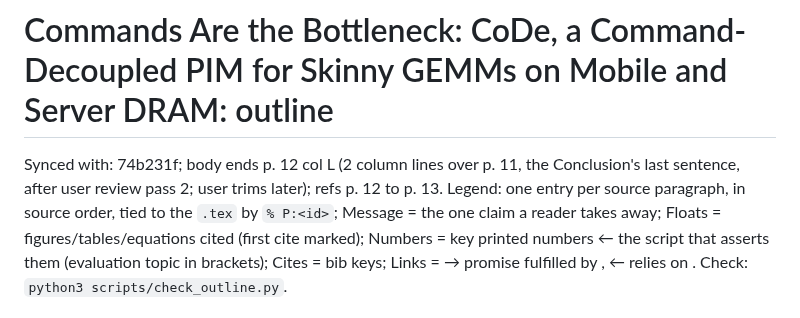
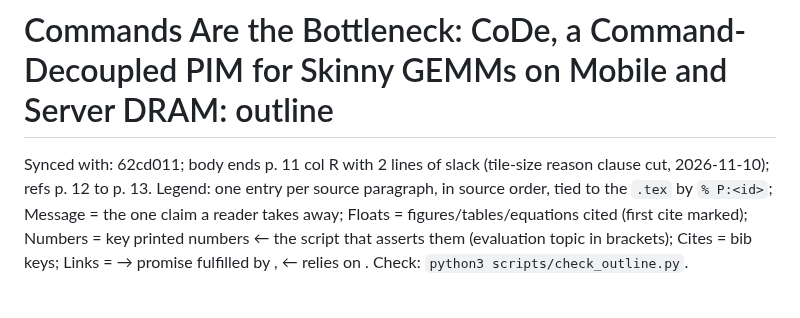
Before and after one commit to yanggon-kim/26_CoDe_AiM, a Markdown page: outline.md, the part around the change. GitHub-like rendering.

Commit message:
outline.md: Synced with 62cd011
Co-Authored-By: Claude Opus 5.5 <noreply@anthropic.com>

```diff
--- a/outline.md
+++ b/outline.md
@@ -1,5 +1,5 @@
 # Commands Are the Bottleneck: CoDe, a Command-Decoupled PIM for Skinny GEMMs on Mobile and Server DRAM: outline
-Synced with: 74b231f; body ends p. 12 col L (2 column lines over p. 11, the Conclusion's last sentence, after user review pass 2; user trims later); refs p. 12 to p. 13.
+Synced with: 62cd011; body ends p. 11 col R with 2 lines of slack (tile-size reason clause cut, 2026-11-10); refs p. 12 to p. 13.
 Legend: one entry per source paragraph, in source order, tied to the `.tex` by `% P:<id>`; Message = the one claim a reader takes away; Floats = figures/tables/equations cited (first cite marked); Numbers = key printed numbers ← the script that asserts them (evaluation topic in brackets); Cites = bib keys; Links = → promise fulfilled by <id>, ← relies on <id>. Check: `python3 scripts/check_outline.py`.
 
 Number sources, short names: `tables` = scripts/make_tables.py (functions in brackets); `roof` = make_fig_roofline.py; `brk` = make_fig_breakdown.py; `map` = make_fig_mapping.py; `vsw` = make_fig_vsweep.py; `gemm` / `e2e` = make_fig_gemm.py / make_fig_e2e.py (ISCA ids `isca.gemm.*`, `isca.e2e.*`). Evaluation topics: `2x2` = evaluation/dac_2x2, `sd8g3` = evaluation/dac_sd8g3 (EV-58 pack via scripts/dac_data.py).
```
